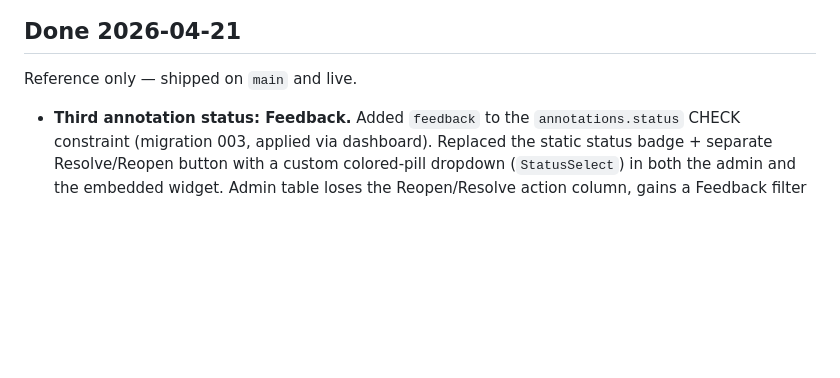
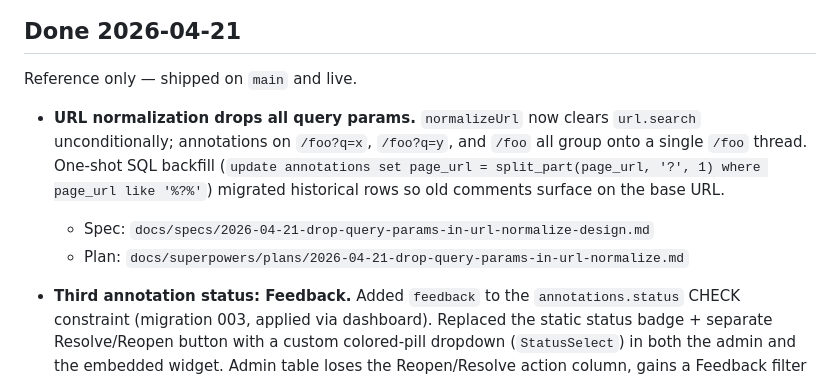
Before and after one commit to jmayhugh/markux, a Markdown page: docs/outstanding-work.md, the part around the change. Rendered like a GitHub page; blank space fills up the shorter version.

Commit message:
docs: mark query-param normalization shipped 2026-04-21

```diff
--- a/docs/outstanding-work.md
+++ b/docs/outstanding-work.md
@@ -7,6 +7,10 @@ Snapshot taken 2026-04-16, amended 2026-04-21 with the feedback-status work. Gro
 ## Done 2026-04-21
 
 Reference only — shipped on `main` and live.
+
+- **URL normalization drops all query params.** `normalizeUrl` now clears `url.search` unconditionally; annotations on `/foo?q=x`, `/foo?q=y`, and `/foo` all group onto a single `/foo` thread. One-shot SQL backfill (`update annotations set page_url = split_part(page_url, '?', 1) where page_url like '%?%'`) migrated historical rows so old comments surface on the base URL.
+  - Spec: `docs/specs/2026-04-21-drop-query-params-in-url-normalize-design.md`
+  - Plan: `docs/superpowers/plans/2026-04-21-drop-query-params-in-url-normalize.md`
 
 - **Third annotation status: Feedback.** Added `feedback` to the `annotations.status` CHECK constraint (migration 003, applied via dashboard). Replaced the static status badge + separate Resolve/Reopen button with a custom colored-pill dropdown (`StatusSelect`) in both the admin and the embedded widget. Admin table loses the Reopen/Resolve action column, gains a Feedback filter option, and the Status header is no longer sortable. Widget gets a yellow pin variant for Feedback; sidebar badge counts Feedback as active. Palette shifted Open from amber to red to form a red/yellow/green traffic light with Resolved unchanged.
   - Spec: `docs/specs/2026-04-21-feedback-status-design.md`
```
